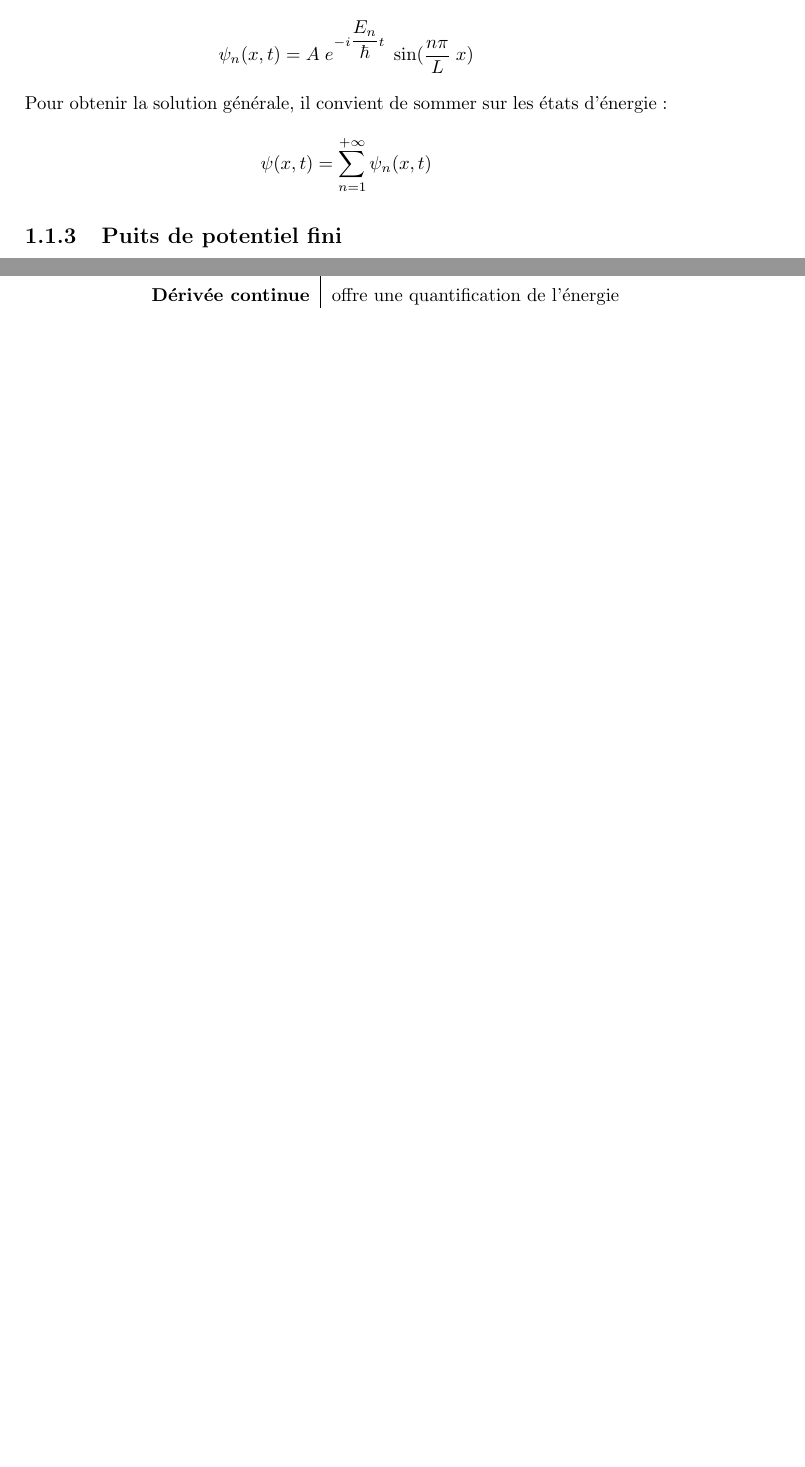
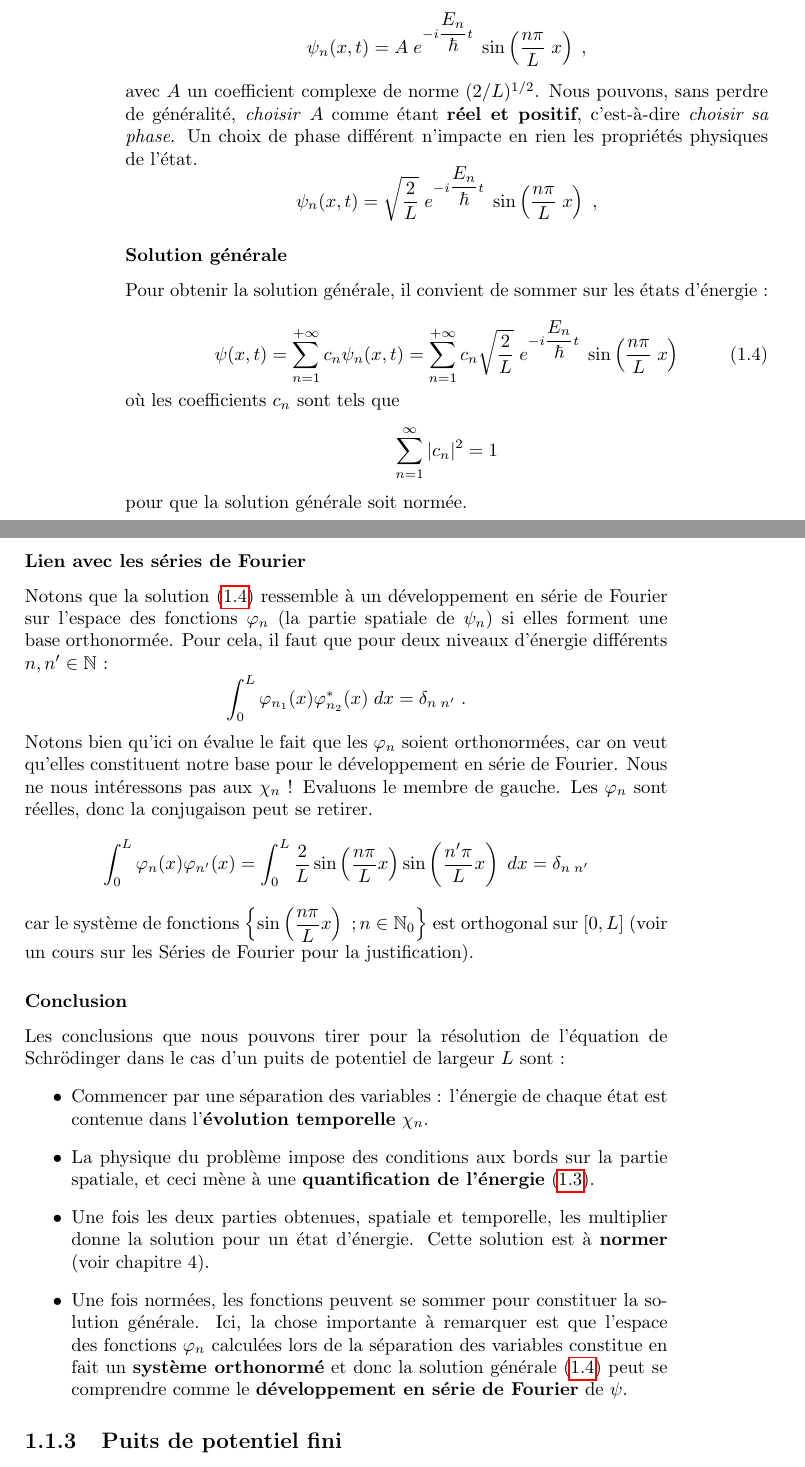
Before and after one commit to jemappellesami/PHYS-F203-v2, a LaTeX book (Chapter-3/chapter3_3.tex): two parts of pages 3 and 4 of 16 before the commit and two parts of pages 4 and 5 of 18 after it, joined at a grey line, cut so that both start at the same text, the shorter picture padded with empty space. The pictures show the PDF file Chapter-3/chapter3_3.pdf that the author committed with the source.

Commit message:
Modifs chap 3.3 (pas fini)

```diff
--- a/Chapter-3/chapter3_3.tex
+++ b/Chapter-3/chapter3_3.tex
@@ -91,5 +107,10 @@ Les conditions aux bords imposent donc une condition sur $k_n$, et \textit{a for
 \begin{equation}\label{eq:quantification_energie}
 \boxed{\text{Quantification de l'énergie : } \quad E_n = \dfrac{\hbar ^2 \pi ^2 n ^2}{2m \; L^2}}
 \end{equation}
-De retour à l'équation de Schrödinger avec la forme générale de $\varphi(x)$, avec $\beta = 0$ et $\alpha$ indéterminé, la solution à \eqref{eq:schrodinger_1D} s'écrit comme produit de $\varphi(x)$ et de $\chi(t)$ :
-$$\psi_n(x,t) = A \; e^{-i \dfrac{E_n}{\hbar}t} \; \sin(\dfrac{n\pi}{L} \; x) $$
+
+\subsubsection{Normalisation des solutions $\psi_n$}
+De retour à l'équation de Schrödinger avec la forme générale de $\varphi(x)$, avec $\beta = 0$ et $\alpha$ indéterminé, la solution à \eqref{eq:schrodinger_1D} s'écrit pour un niveau d'énergie $E_n$ comme produit de $\varphi_n(x)$ et de $\chi_n(t)$ :
+$$\psi_n(x,t) = A \; \underbrace{e^{-i \dfrac{E_n}{\hbar}t}}_{\chi_n(t)} \; \underbrace{\sin\left(\dfrac{n\pi}{L} \; x\right)}_{\varphi_n(x)} \; ,$$
+avec un coefficient $A \in \mathbb{C}$. Ce coefficient multiplie la fonction d'onde et nous permettra d'avoir une fonction d'onde $\psi_n$ \textbf{normée} pour chaque état d'énergie $E_n$, et ce en tout temps $t$. Ceci est d'une importance particulière qui sera rappelée au chapitre 4. La fonction $\psi_n$ étant à valeurs complexes, la norme utilisée sera celle des fonctions à valeurs complexes. Ainsi, avoir $|\psi_n|^2 = 1$ revient à imposer, vu que la fonction prend des valeurs nulles en dehors de $]0,L[$,
+$$
+\int_{-\infty} ^{+\infty} |\psi_n(x)|^2 \; dx = \int_{0} ^{L}\left| A \; e^{-i \dfrac{E_n}{\hbar}t} \; \sin \left(\dfrac{n\pi}{L}\right)\;\right|^2 dx =  1
@@ -96,11 +132,49 @@ $$\psi_n(x,t) = A \; e^{-i \dfrac{E_n}{\hbar}t} \; \sin(\dfrac{n\pi}{L} \; x) $$
+\iff |A| = \sqrt{\dfrac{2}{L}}
+$$
+Nous avons donc que la solution d'énergie $E_n$ a la forme
+$$\psi_n(x,t) = A \; e^{-i \dfrac{E_n}{\hbar}t} \; \sin\left(\dfrac{n\pi}{L} \; x\right) \; ,$$
+avec $A$ un coefficient complexe de norme $(2/L)^{1/2}$. Nous pouvons, sans perdre de généralité, \textit{choisir} $A$ comme étant \textbf{réel et positif}, c'est-à-dire \textit{choisir sa phase}. Un choix de phase différent n'impacte en rien les propriétés physiques de l'état.
+$$\psi_n(x,t) = \sqrt{\dfrac{2 }{L}} \; e^{-i \dfrac{E_n}{\hbar}t} \; \sin\left(\dfrac{n\pi}{L} \; x\right) \; ,$$
+
+\subsubsection{Solution générale}
 Pour obtenir la solution générale, il convient de sommer sur les états d'énergie :
-$$\psi(x,t) = \sum_{n=1} ^{+\infty} \psi_n(x,t) $$
+
+\begin{equation}\label{eq:chap3-puits_fourier}
+  \psi(x,t) = \sum_{n=1} ^{+\infty} c_n \psi_n(x,t)  = \sum_{n=1} ^{+\infty} c_n \sqrt{\dfrac{2 }{L}} \; e^{-i \dfrac{E_n}{\hbar}t} \; \sin\left(\dfrac{n\pi}{L} \; x\right)
+\end{equation}
+où les coefficients $c_n$ sont tels que
+$$
+\sum_{n=1} ^{\infty} |c_n|^2 = 1
+$$
+pour que la solution générale soit normée.
+
+\subsubsection{Lien avec les séries de Fourier}
+Notons que la solution \eqref{eq:chap3-puits_fourier} ressemble à un développement en série de Fourier sur l'espace des fonctions $\varphi_n$ (la partie spatiale de $\psi_n$) si elles forment une base orthonormée. Pour cela, il faut que pour deux niveaux d'énergie différents $n, n' \in \mathbb{N}$ :
+$$
+\int_0 ^L \varphi_{n_1}(x) \varphi_{n_2}^*(x) \; dx = \delta_{n\; n'} \; .
+$$
+Notons bien qu'ici on évalue le fait que les $\varphi_n$ soient orthonormées, car on veut qu'elles constituent notre base pour le développement en série de Fourier. Nous ne nous intéressons pas aux $\chi_n$ ! Evaluons le membre de gauche. Les $\varphi_n$ sont réelles, donc la conjugaison peut se retirer.
+$$
+\int_0 ^L \varphi_n(x) \varphi_{n'}(x) =
+\int_0 ^L \dfrac{2 }{L} \sin\left(\dfrac{n\pi}{L} x\right)\sin\left(\dfrac{n'\pi}{L} x\right) \; dx = \delta_{n\; n'}
+$$
+car le système de fonctions $\left\{\sin\left(\dfrac{n\pi}{L} x\right)\; ; n\in\mathbb{N}_0\right\}$ est orthogonal sur $[0,L]$ (voir un cours sur les Séries de Fourier pour la justification).
+
+\subsubsection{Conclusion}
+Les conclusions que nous pouvons tirer pour la résolution de l'équation de Schrödinger dans le cas d'un puits de potentiel de largeur $L$ sont :
+\begin{itemize}
+  \item Commencer par une séparation des variables : l'énergie de chaque état est contenue dans l'\textbf{évolution temporelle} $\chi_n$.
+  \item La physique du problème impose des conditions aux bords sur la partie spatiale, et ceci mène à une \textbf{quantification de l'énergie} \eqref{eq:quantification_energie}.
+  \item Une fois les deux parties obtenues, spatiale et temporelle, les multiplier donne la solution pour un état d'énergie. Cette solution est à \textbf{normer} (voir chapitre 4).
+  \item Une fois normées, les fonctions peuvent se sommer pour constituer la solution générale. Ici, la chose importante à remarquer est que l'espace des fonctions $\varphi_n$ calculées lors de la séparation des variables constitue en fait un \textbf{système orthonormé} et donc la solution générale \eqref{eq:chap3-puits_fourier} peut se comprendre comme le \textbf{développement en série de Fourier} de $\psi$.
+\end{itemize}
+
 \subsection{Puits de potentiel fini}
 Un puits de potentiel fini est un cas assez basique de potentiel carré. Une image vaut mieux que mille mots :
 
 \begin{figure}[h]
   \centering
-%  \scalebox{1.2}{\input{images/puits_potentiel_fini.pdf}}
+  \includegraphics[scale=0.8]{images/puits_potentiel_fini.pdf}
   \caption{Illustration d'un puits de potentiel fini de largeur $a$ et de profondeur $V_0$.}
   \label{fig:chap2-potentiel_fini}
 \end{figure}
@@ -132,17 +206,3 @@ Un puits de potentiel fini est un cas assez basique de potentiel carré. Une ima
     \rho &= \sqrt{-\dfrac{2mE}{\hbar}} \quad \in \mathbb{C} \\
     k &= \sqrt{\dfrac{2m(E+V_0)}{\hbar}} \quad \in \mathbb{R} \\
   \end{align}
-  Les coeffiecients apparaissant dans la forme de la fonction d'onde doivent être déterminés. C'est la physique du problème qui nous les offira. Les conditions les plus simples auxquelles une fonction d'onde doit répondre sont :
-  \begin{table}[h!]
-    \centering
-    \begin{tabular}{r|p{10cm}}
-      %\bleu
-      {\textbf{Fonction bornée}} & pour que la fonction soit de carré sommable (ch.4) \\ \rule{0pt}{20pt}
-      %\bleu
-      {\textbf{Fonction continue}} & garantit la conservation de la probabilité \\\rule{0pt}{20pt}
-      %\bleu
-      {\textbf{Dérivée continue}} & offre une quantification de l'énergie
-    \end{tabular}
-    \caption{Conditions de raccord lors de la résolution d'une équation de Schrödinger qui peut s'étudier en différentes zones distinctes.}
-    \label{tab:chap2-conditions_de_raccord}
-  \end{table}
```
Also changed, not shown: Chapter-3/chapter3_3.pdf, Chapter-3/images/puits_potentiel_fini.pdf (added), Chapter-3/chapter3_3.tex (45 more changed lines).
